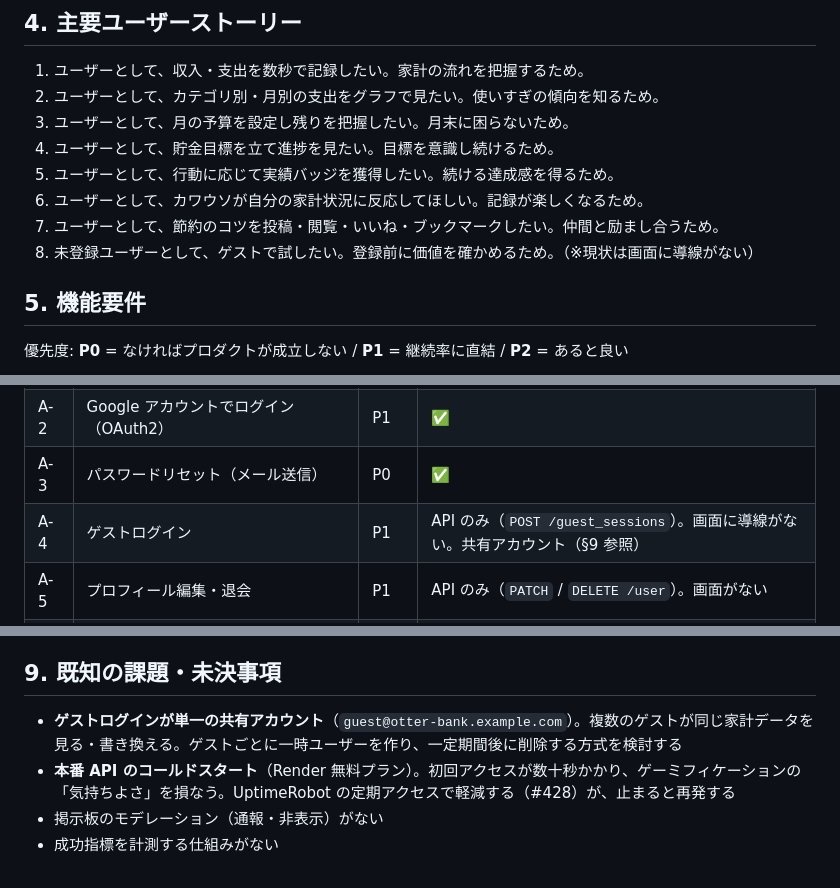
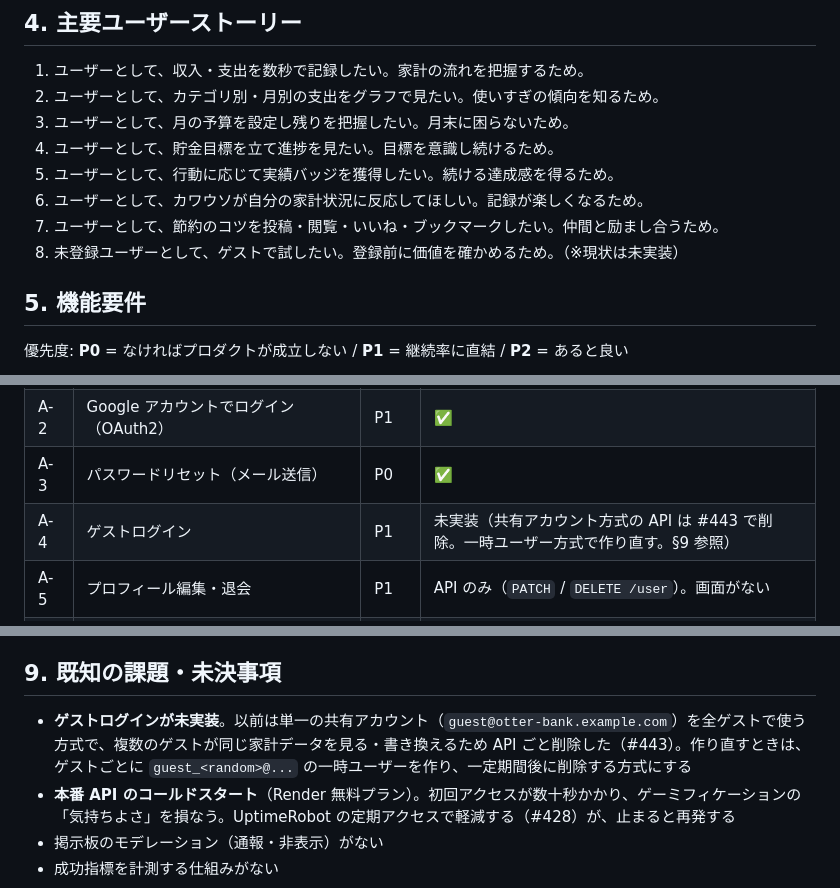
Before and after one commit to jinxin4869/Otter_Bank, a Markdown page: docs/PRD.md, 3 parts joined by grey strips. GitHub-like rendering.

Commit message:
docs: ゲストログインを未実装に改め、作り直す方針をPRDに書く
Refs #443

Co-Authored-By: Claude Opus 5.5 <noreply@anthropic.com>

```diff
--- a/docs/PRD.md
+++ b/docs/PRD.md
@@ -40,7 +40,7 @@
 5. ユーザーとして、行動に応じて実績バッジを獲得したい。続ける達成感を得るため。
 6. ユーザーとして、カワウソが自分の家計状況に反応してほしい。記録が楽しくなるため。
 7. ユーザーとして、節約のコツを投稿・閲覧・いいね・ブックマークしたい。仲間と励まし合うため。
-8. 未登録ユーザーとして、ゲストで試したい。登録前に価値を確かめるため。（※現状は画面に導線がない）
+8. 未登録ユーザーとして、ゲストで試したい。登録前に価値を確かめるため。（※現状は未実装）
 
 ## 5. 機能要件
 
@@ -53,7 +53,7 @@
 | A-1 | メール + パスワードで登録・ログイン・ログアウト | P0 | ✅ |
 | A-2 | Google アカウントでログイン（OAuth2） | P1 | ✅ |
 | A-3 | パスワードリセット（メール送信） | P0 | ✅ |
-| A-4 | ゲストログイン | P1 | API のみ（`POST /guest_sessions`）。画面に導線がない。共有アカウント（§9 参照） |
+| A-4 | ゲストログイン | P1 | 未実装（共有アカウント方式の API は #443 で削除。一時ユーザー方式で作り直す。§9 参照） |
 | A-5 | プロフィール編集・退会 | P1 | API のみ（`PATCH` / `DELETE /user`）。画面がない |
 | A-6 | 登録済みか否かを漏らさない（リセット要求は常に同じ応答） | P0 | ✅ |
 
@@ -131,7 +131,7 @@
 
 ## 9. 既知の課題・未決事項
 
-- **ゲストログインが単一の共有アカウント**（`guest@otter-bank.example.com`）。複数のゲストが同じ家計データを見る・書き換える。ゲストごとに一時ユーザーを作り、一定期間後に削除する方式を検討する
+- **ゲストログインが未実装**。以前は単一の共有アカウント（`guest@otter-bank.example.com`）を全ゲストで使う方式で、複数のゲストが同じ家計データを見る・書き換えるため API ごと削除した（#443）。作り直すときは、ゲストごとに `guest_<random>@...` の一時ユーザーを作り、一定期間後に削除する方式にする
 - **本番 API のコールドスタート**（Render 無料プラン）。初回アクセスが数十秒かかり、ゲーミフィケーションの「気持ちよさ」を損なう。UptimeRobot の定期アクセスで軽減する（#428）が、止まると再発する
 - 掲示板のモデレーション（通報・非表示）がない
 - 成功指標を計測する仕組みがない
```
Also changed, not shown: docs/ARCHITECTURE.md (+2 -2 lines).
